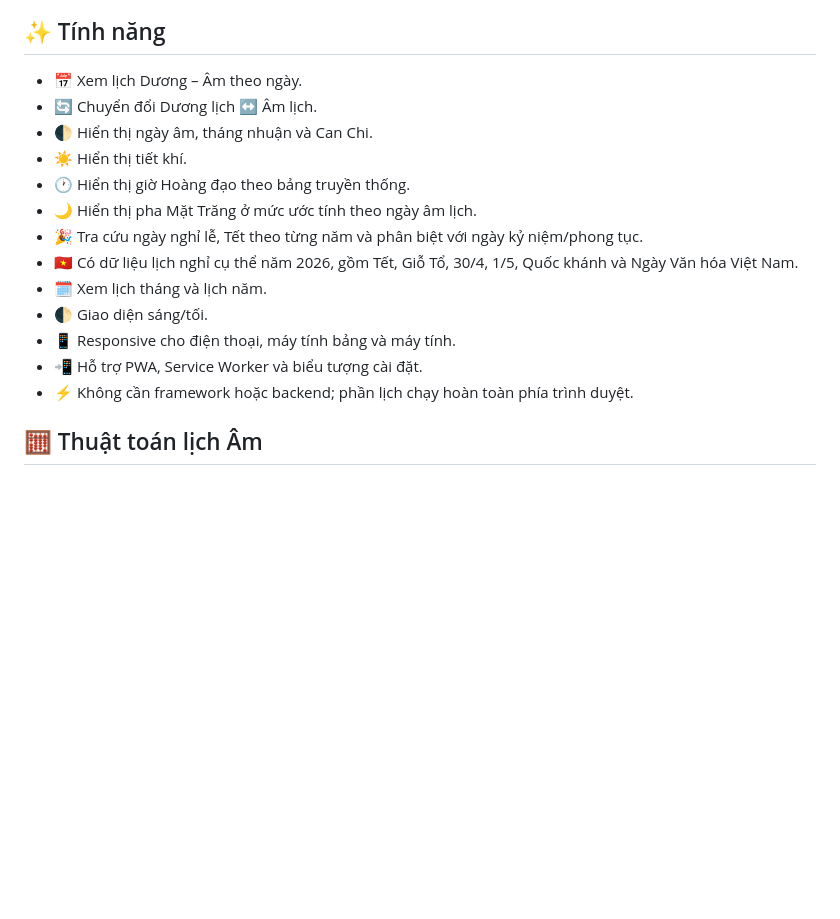
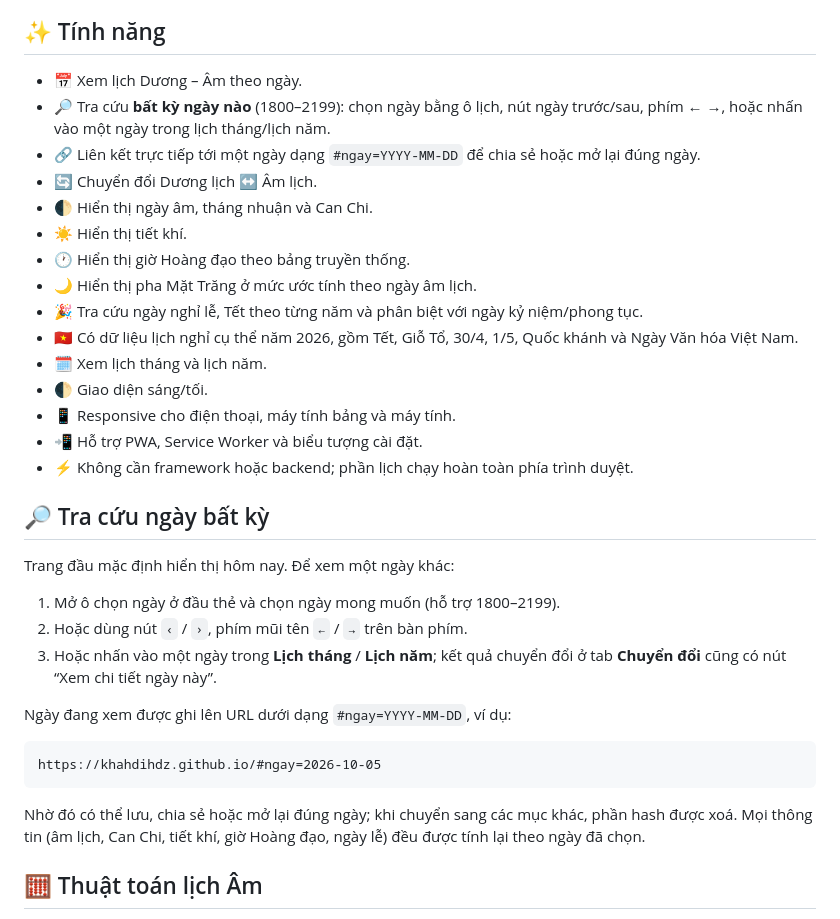
Before and after one commit to khahdihdz/LichVietNam, a Markdown page: README.md, the part around the change. Drawn GitHub-style; blank space fills up the shorter version.

Commit message:
docs: hướng dẫn tra cứu ngày bất kỳ và liên kết #ngay

````diff
--- a/README.md
+++ b/README.md
@@ -34,6 +34,8 @@ Lịch Việt Nam tập trung vào trải nghiệm tra cứu lịch Việt Nam t
 ## ✨ Tính năng
 
 - 📅 Xem lịch Dương – Âm theo ngày.
+- 🔎 Tra cứu **bất kỳ ngày nào** (1800–2199): chọn ngày bằng ô lịch, nút ngày trước/sau, phím ← →, hoặc nhấn vào một ngày trong lịch tháng/lịch năm.
+- 🔗 Liên kết trực tiếp tới một ngày dạng `#ngay=YYYY-MM-DD` để chia sẻ hoặc mở lại đúng ngày.
 - 🔄 Chuyển đổi Dương lịch ↔ Âm lịch.
 - 🌓 Hiển thị ngày âm, tháng nhuận và Can Chi.
 - ☀️ Hiển thị tiết khí.
@@ -46,6 +48,22 @@ Lịch Việt Nam tập trung vào trải nghiệm tra cứu lịch Việt Nam t
 - 📱 Responsive cho điện thoại, máy tính bảng và máy tính.
 - 📲 Hỗ trợ PWA, Service Worker và biểu tượng cài đặt.
 - ⚡ Không cần framework hoặc backend; phần lịch chạy hoàn toàn phía trình duyệt.
+
+## 🔎 Tra cứu ngày bất kỳ
+
+Trang đầu mặc định hiển thị hôm nay. Để xem một ngày khác:
+
+1. Mở ô chọn ngày ở đầu thẻ và chọn ngày mong muốn (hỗ trợ 1800–2199).
+2. Hoặc dùng nút `‹` / `›`, phím mũi tên `←` / `→` trên bàn phím.
+3. Hoặc nhấn vào một ngày trong **Lịch tháng** / **Lịch năm**; kết quả chuyển đổi ở tab **Chuyển đổi** cũng có nút “Xem chi tiết ngày này”.
+
+Ngày đang xem được ghi lên URL dưới dạng `#ngay=YYYY-MM-DD`, ví dụ:
+
+```
+https://khahdihdz.github.io/#ngay=2026-10-05
+```
+
+Nhờ đó có thể lưu, chia sẻ hoặc mở lại đúng ngày; khi chuyển sang các mục khác, phần hash được xoá. Mọi thông tin (âm lịch, Can Chi, tiết khí, giờ Hoàng đạo, ngày lễ) đều được tính lại theo ngày đã chọn.
 
 ## 🧮 Thuật toán lịch Âm
 
````
